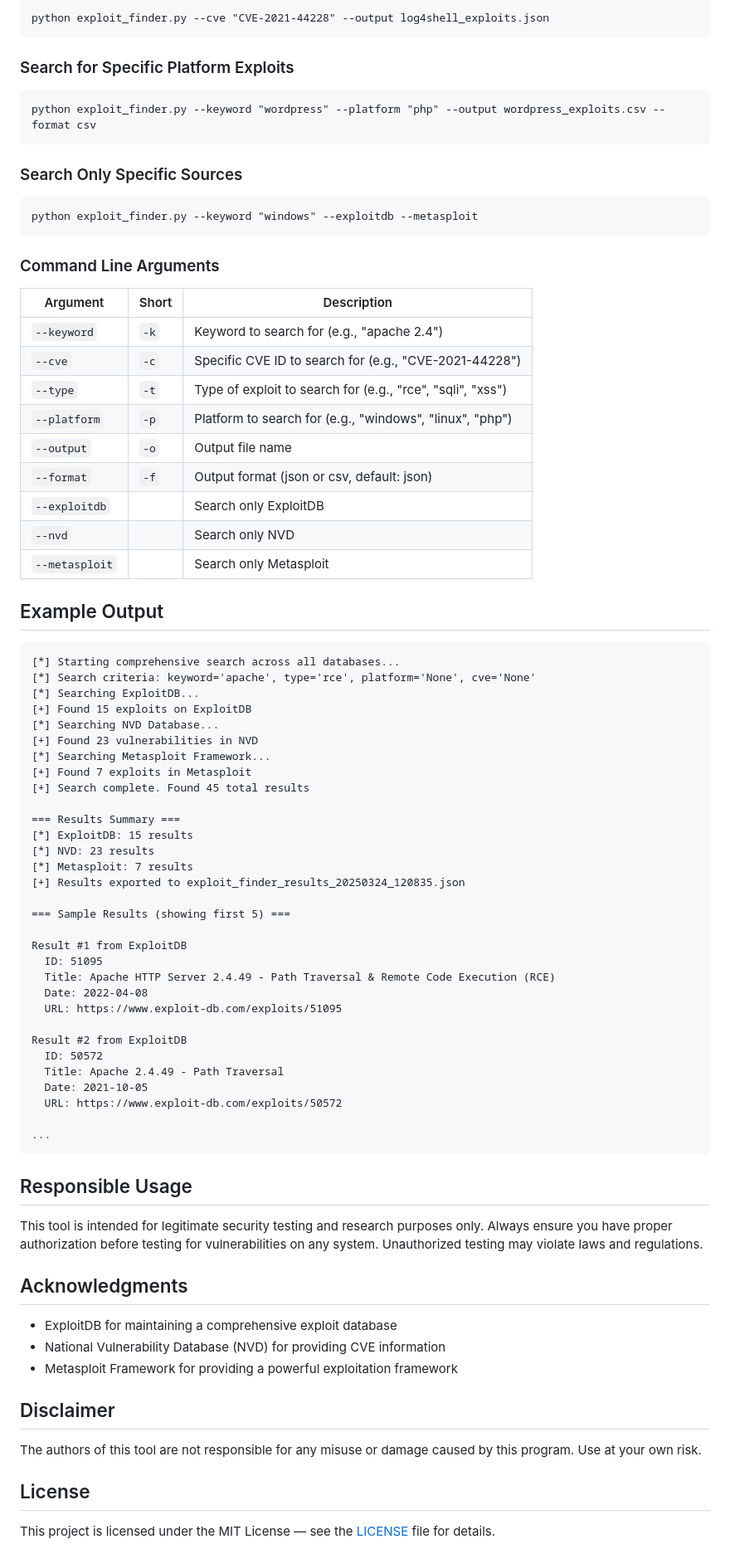
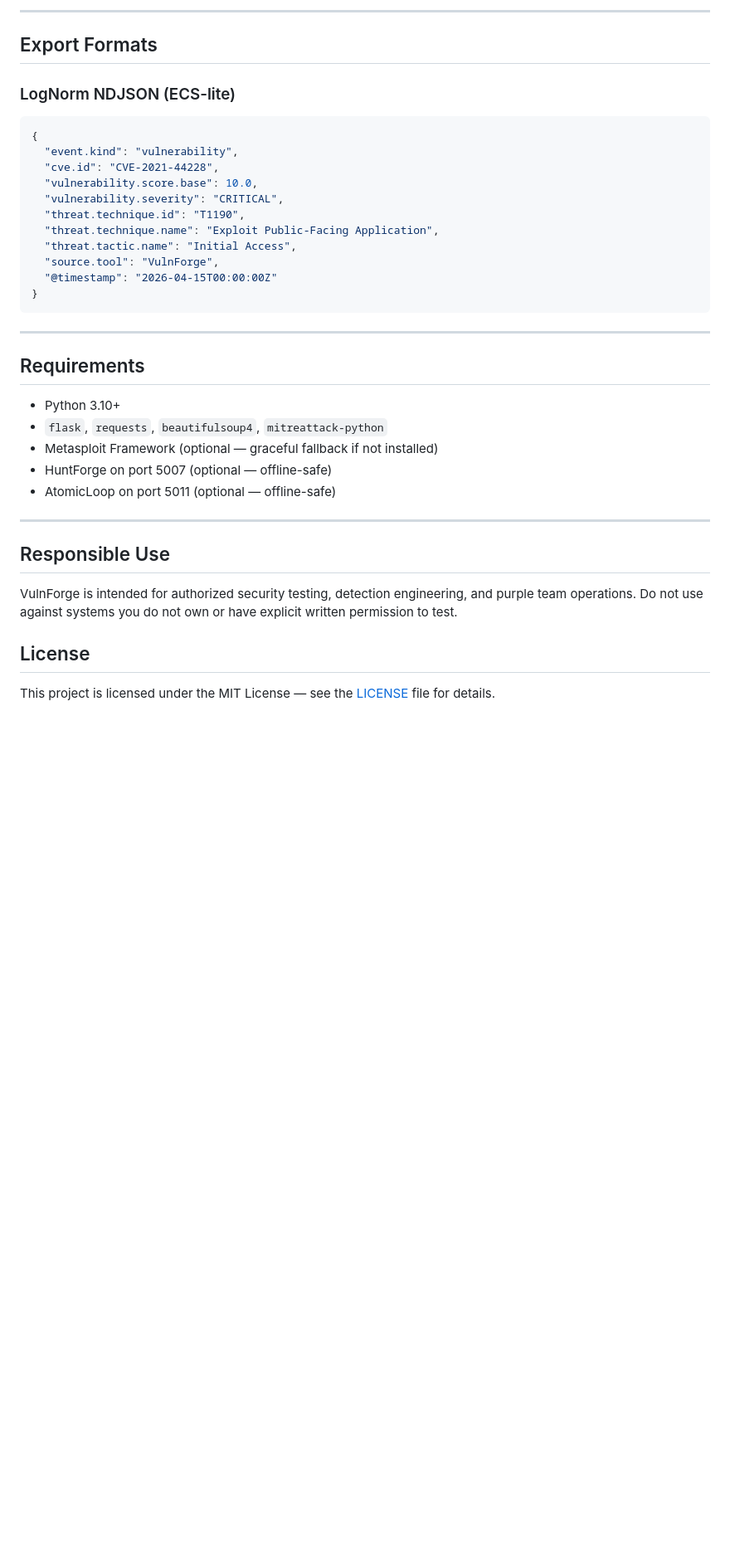
Before and after one commit to Rootless-Ghost/VulnForge, a Markdown page: README.md, the part around one of its changes. Shown at 83% size. Rendered like a GitHub page; blank space fills up the shorter version.

Commit message:
Revise README with installation and usage updates
Updated installation instructions and added details about VulnForge as part of Nebula Forge. Enhanced usage section with Web UI and API examples.

````diff
--- a/README.md
+++ b/README.md
@@ -68,83 +115,37 @@ python exploit_finder.py --keyword "apache 2.4" --type "rce" --output results.js
 
-```
-python exploit_finder.py --cve "CVE-2021-44228" --output log4shell_exploits.json
+---
+
+## Export Formats
+
+### LogNorm NDJSON (ECS-lite)
+```json
+{
+  "event.kind": "vulnerability",
+  "cve.id": "CVE-2021-44228",
+  "vulnerability.score.base": 10.0,
+  "vulnerability.severity": "CRITICAL",
+  "threat.technique.id": "T1190",
+  "threat.technique.name": "Exploit Public-Facing Application",
+  "threat.tactic.name": "Initial Access",
+  "source.tool": "VulnForge",
+  "@timestamp": "2026-04-15T00:00:00Z"
+}
 ```
 
-### Search for Specific Platform Exploits
+---
 
-```
-python exploit_finder.py --keyword "wordpress" --platform "php" --output wordpress_exploits.csv --format csv
-```
+## Requirements
 
-### Search Only Specific Sources
+- Python 3.10+
+- `flask`, `requests`, `beautifulsoup4`, `mitreattack-python`
+- Metasploit Framework (optional — graceful fallback if not installed)
+- HuntForge on port 5007 (optional — offline-safe)
+- AtomicLoop on port 5011 (optional — offline-safe)
+---
 
-```
-python exploit_finder.py --keyword "windows" --exploitdb --metasploit
-```
+## Responsible Use
 
-### Command Line Arguments
-
-| Argument | Short | Description |
-|----------|-------|-------------|
-| `--keyword` | `-k` | Keyword to search for (e.g., "apache 2.4") |
-| `--cve` | `-c` | Specific CVE ID to search for (e.g., "CVE-2021-44228") |
-| `--type` | `-t` | Type of exploit to search for (e.g., "rce", "sqli", "xss") |
-| `--platform` | `-p` | Platform to search for (e.g., "windows", "linux", "php") |
-| `--output` | `-o` | Output file name |
-| `--format` | `-f` | Output format (json or csv, default: json) |
-| `--exploitdb` | | Search only ExploitDB |
-| `--nvd` | | Search only NVD |
-| `--metasploit` | | Search only Metasploit |
-
-## Example Output
-
-```
-[*] Starting comprehensive search across all databases...
-[*] Search criteria: keyword='apache', type='rce', platform='None', cve='None'
-[*] Searching ExploitDB...
-[+] Found 15 exploits on ExploitDB
-[*] Searching NVD Database...
-[+] Found 23 vulnerabilities in NVD
-[*] Searching Metasploit Framework...
-[+] Found 7 exploits in Metasploit
-[+] Search complete. Found 45 total results
-
-=== Results Summary ===
-[*] ExploitDB: 15 results
-[*] NVD: 23 results
-[*] Metasploit: 7 results
-[+] Results exported to exploit_finder_results_20250324_120835.json
-
-=== Sample Results (showing first 5) ===
-
-Result #1 from ExploitDB
-  ID: 51095
-  Title: Apache HTTP Server 2.4.49 - Path Traversal & Remote Code Execution (RCE)
-  Date: 2022-04-08
-  URL: https://www.exploit-db.com/exploits/51095
-
-Result #2 from ExploitDB
-  ID: 50572
-  Title: Apache 2.4.49 - Path Traversal
-  Date: 2021-10-05
-  URL: https://www.exploit-db.com/exploits/50572
-
-...
-```
-
-## Responsible Usage
-
-This tool is intended for legitimate security testing and research purposes only. Always ensure you have proper authorization before testing for vulnerabilities on any system. Unauthorized testing may violate laws and regulations.
-
-## Acknowledgments
-
-- ExploitDB for maintaining a comprehensive exploit database
-- National Vulnerability Database (NVD) for providing CVE information
-- Metasploit Framework for providing a powerful exploitation framework
-
-## Disclaimer
-
-The authors of this tool are not responsible for any misuse or damage caused by this program. Use at your own risk.
+VulnForge is intended for authorized security testing, detection engineering, and purple team operations. Do not use against systems you do not own or have explicit written permission to test.
 
 ## License
 
````
Also changed, not shown: other parts of README.md (+63 -16 lines).
